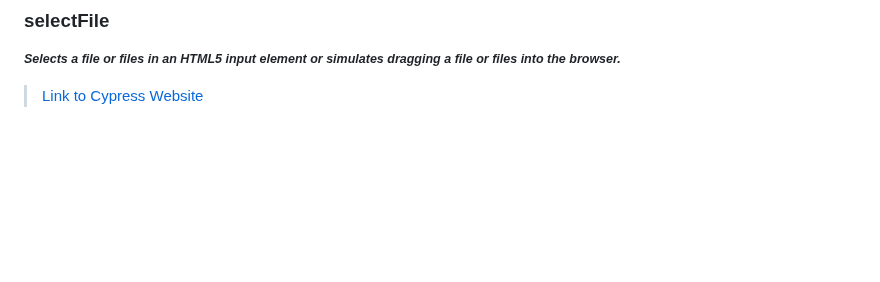
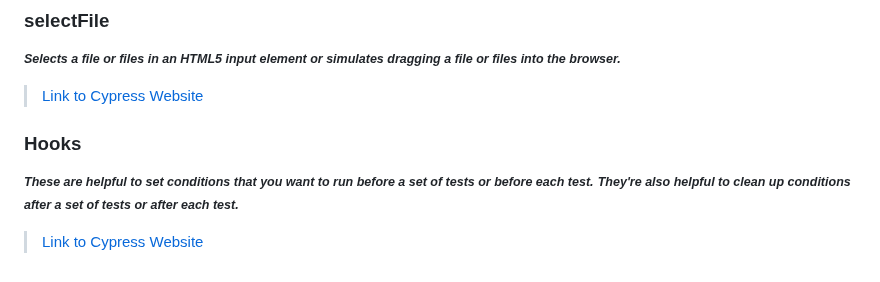
Before and after one commit to alex197925/cypress-test-website, a Markdown page: README.md, the part around the change. GitHub-like rendering; blank space fills up the shorter version.

```diff
--- a/README.md
+++ b/README.md
@@ -216,3 +216,10 @@ npx cypress run
 <small>**_Selects a file or files in an HTML5 input element or simulates dragging a file or files into the browser._**</small>
 
 > [Link to Cypress Website](https://docs.cypress.io/api/commands/selectfile#Syntax)
+
+### Hooks
+
+<small>**_These are helpful to set conditions that you want to run before a set of tests or before each test._**</small>
+<small>**_They're also helpful to clean up conditions after a set of tests or after each test._**</small>
+
+> [Link to Cypress Website](https://docs.cypress.io/guides/core-concepts/writing-and-organizing-tests#Hooks)
```
